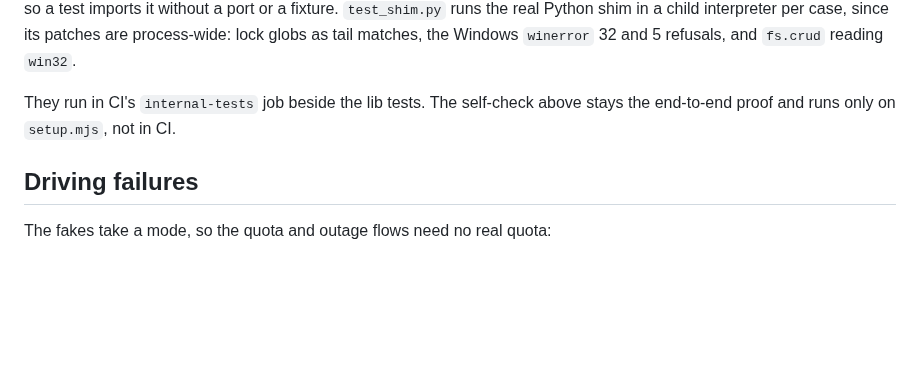
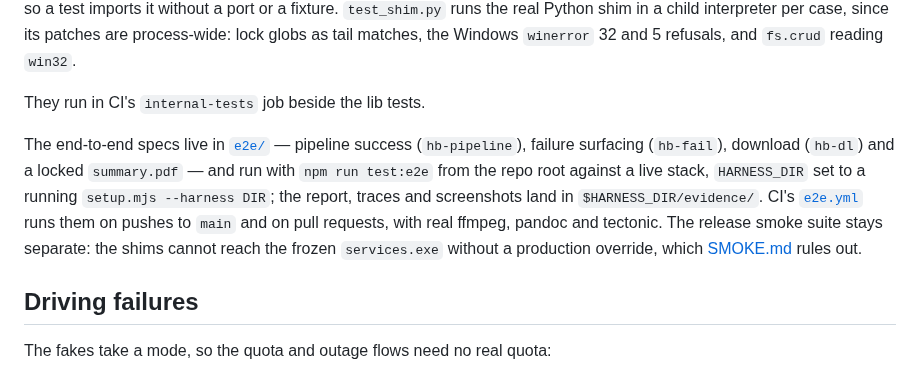
Before and after one commit to ShalomPrinz/fast-study, a Markdown page: .claude/harness/README.md, the part around the change. Rendered like a GitHub page; blank space fills up the shorter version.

Commit message:
harness: document the e2e suite and how CI runs it
Co-Authored-By: Claude Opus 5.5 <noreply@anthropic.com>

```diff
--- a/.claude/harness/README.md
+++ b/.claude/harness/README.md
@@ -360,8 +360,15 @@ that logic in a side-effect-free sibling (`provider-rules.mjs`, `site-control.mj
 Python shim in a child interpreter per case, since its patches are process-wide: lock globs as tail
 matches, the Windows `winerror` 32 and 5 refusals, and `fs.crud` reading `win32`.
 
-They run in CI's `internal-tests` job beside the lib tests. The self-check above stays the
-end-to-end proof and runs only on `setup.mjs`, not in CI.
+They run in CI's `internal-tests` job beside the lib tests.
+
+The end-to-end specs live in [`e2e/`](e2e/) — pipeline success (`hb-pipeline`), failure surfacing
+(`hb-fail`), download (`hb-dl`) and a locked `summary.pdf` — and run with `npm run test:e2e` from the
+repo root against a live stack, `HARNESS_DIR` set to a running `setup.mjs --harness DIR`; the report,
+traces and screenshots land in `$HARNESS_DIR/evidence/`. CI's [`e2e.yml`](../../.github/workflows/e2e.yml)
+runs them on pushes to `main` and on pull requests, with real ffmpeg, pandoc and tectonic. The
+release smoke suite stays separate: the shims cannot reach the frozen `services.exe` without a
+production override, which [SMOKE.md](../../delivery/docs/SMOKE.md) rules out.
 
 ## Driving failures
 
```
Also changed, not shown: 1 other file.
